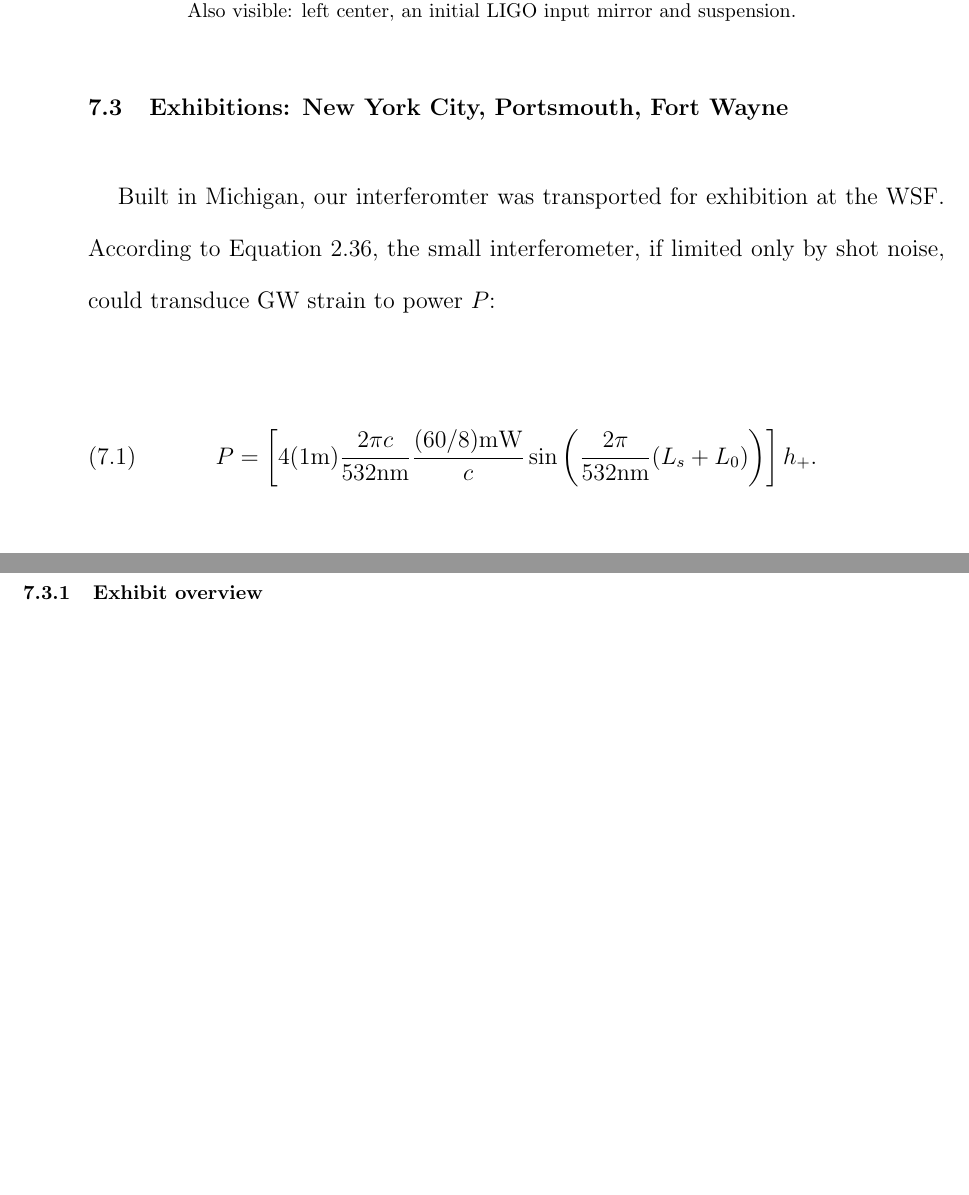
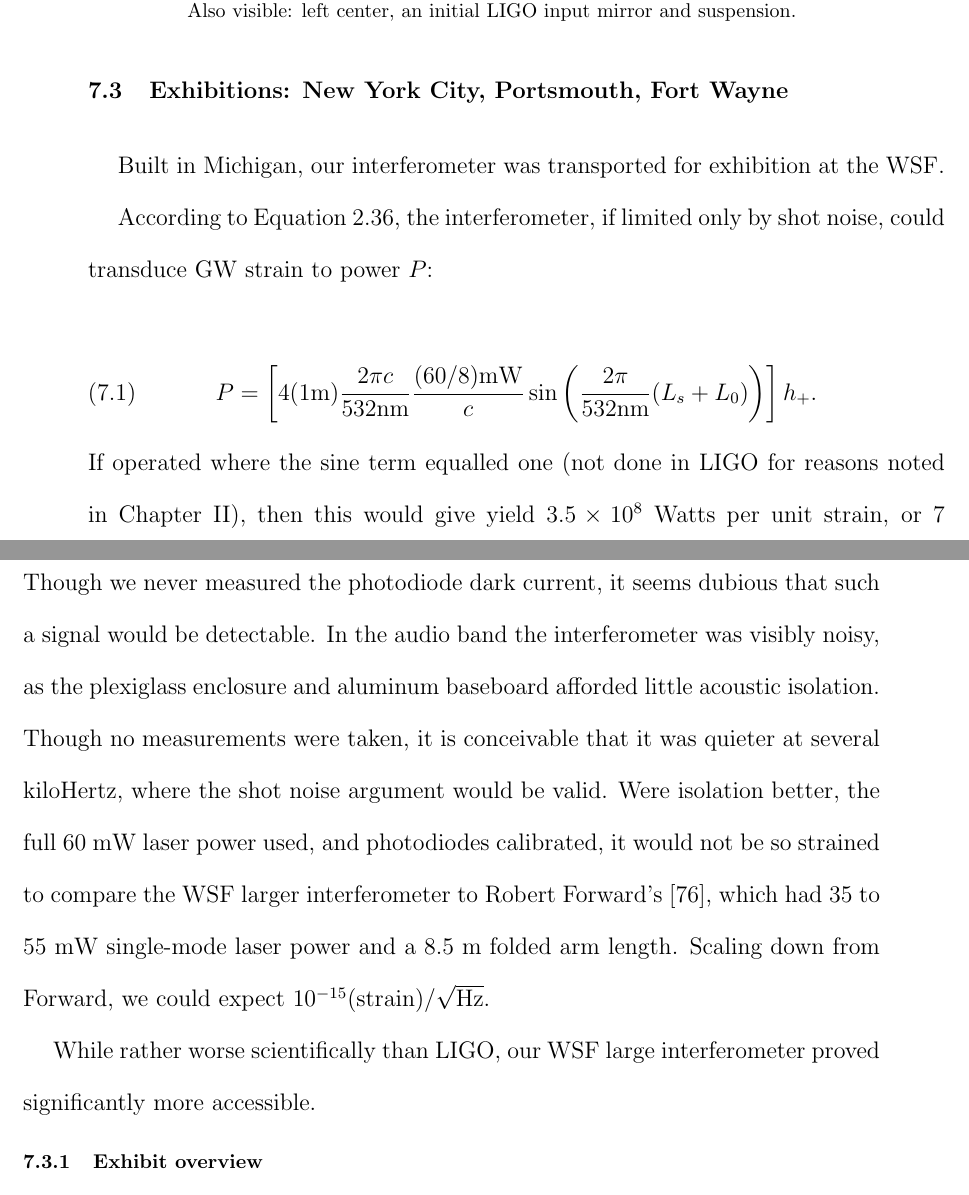
Before and after one commit to grantmeadors/Meadors-thesis, a LaTeX thesis (thesis.tex, which reads chap7.tex): two parts of pages 196 and 197 of 227, joined at a grey line, cut so that both start at the same text, the shorter picture padded with empty space. Compiled offline with pdfLaTeX; a LaTeX package or settings file that is missing is left out.

Commit message:
Added comparison to the Forward IFO in detail

```diff
--- a/chap7.tex
+++ b/chap7.tex
@@ -300,19 +300,6 @@ A unified view of the plexiglass and aluminum, with aluminum screw-holes indicat
     \section{Exhibitions: New York City, Portsmouth, Fort Wayne}
     \label{exhibitions}
 
-%Should calculate lower bound on $h(t)$ sensitivity based on Saulson, compare to Robert Forward's interferometer.
-
-Built in Michigan, our interferomter was transported for exhibition at the WSF.
-According to Equation~\ref{strain-to-power-eq}, the small interferometer, if limited only by shot noise, could transduce GW strain to power $P$:
-
-\begin{equation}
-P = \left[ 4 (1 \textup{m}) \frac{2\pi c}{532 \textup{nm}} \frac{(60/8) \textup{mW}}{c} \sin \left(\frac{2\pi}{532 \textup{nm}} (L_s+L_0) \right) \right] h_+.
-\end{equation}
-
-\noindent
-
-        World Science Festival interferometer installed.
-
 	\begin{figure}
 	\begin{center}
 	\includegraphics[height=111mm, width=148mm]{WSF_in_NY.eps}
@@ -320,6 +307,27 @@ P = \left[ 4 (1 \textup{m}) \frac{2\pi c}{532 \textup{nm}} \frac{(60/8) \textup{
 	\label{WSF_IFO_photo}
 	\end{center}
 	\end{figure}
+
+%Should calculate lower bound on $h(t)$ sensitivity based on Saulson, compare to Robert Forward's interferometer.
+Built in Michigan, our interferometer was transported for exhibition at the WSF.
+
+According to Equation~\ref{strain-to-power-eq}, the interferometer, if limited only by shot noise, could transduce GW strain to power $P$:
+
+\begin{equation}
+P = \left[ 4 (1 \textup{m}) \frac{2\pi c}{532 \textup{nm}} \frac{(60/8) \textup{mW}}{c} \sin \left(\frac{2\pi}{532 \textup{nm}} (L_s+L_0) \right) \right] h_+.
+\end{equation}
+
+\noindent If operated where the sine term equalled one (not done in LIGO for reasons noted in Chapter~\ref{chap2}), then this would give yield $3.5\times 10^8$ Watts per unit strain, or 7 attoWatts for a gravitational wave at the initial LIGO noise floor, $h_0 = 2\times 10^{-23}$.
+Though we never measured the photodiode dark current, it seems dubious that such a signal would be detectable.
+In the audio band the interferometer was visibly noisy, as the plexiglass enclosure and aluminum baseboard afforded little acoustic isolation.
+Though no measurements were taken, it is conceivable that it was quieter at several kiloHertz, where the shot noise argument would be valid.
+Were isolation better, the full 60 mW laser power used, and photodiodes calibrated, it would not be so strained to compare the WSF larger interferometer to Robert Forward's~\cite{Forward1978}, which had 35 to 55 mW single-mode laser power and a 8.5 m folded arm length.
+Scaling down from Forward, we could expect $10^{-15} \textup{(strain)}/\sqrt{\textup{Hz}}$.
+
+
+        %World Science Festival interferometer installed.
+
+While rather worse scientifically than LIGO, our WSF large interferometer proved significantly more accessible.
 
 
         \subsection{Exhibit overview}
```
Also changed, not shown: 5 other files.
